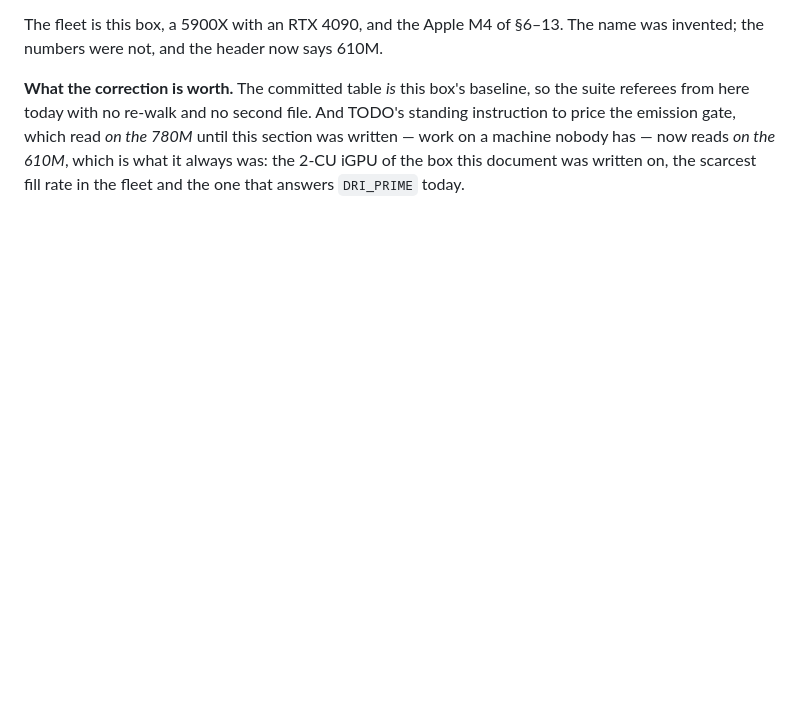
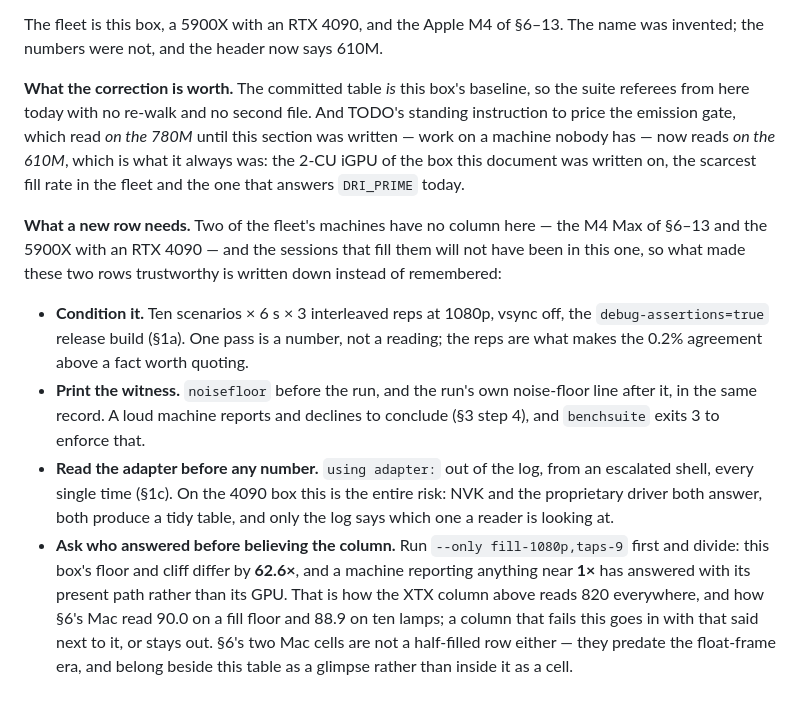
Before and after one commit to perlindgren/frost, a Markdown page: docs/benchmarking.md, the part around the change. Rendered like a GitHub page; blank space fills up the shorter version.

Commit message:
§14 gains the recipe and keeps its two rows, because the M4 and the 4090 will be walked by a session that never sat in this evening and will not know that a 4090 on the wrong driver produces a tidier table than a 4090 on the right one: condition on three reps, print the witness before and after, read using adapter: from an escalated shell before believing any number beneath it, and divide the floor by the cliff before trusting a column — 62.6× on this box is the GPU answering and 1.05× is the present path answering, which is the whole difference between a table that weighs silicon and one that silently reports a display, and is why the XTX column reads 820 everywhere while the iGPU column spans two orders of magnitude — and §6's two Mac cells are named a pre-era glimpse rather than a half-filled row, because a table with an honest hole in it teaches the next reader more than one completed by someone who forgot to ask who answered

```diff
--- a/docs/benchmarking.md
+++ b/docs/benchmarking.md
@@ -800,3 +800,27 @@ instruction to price the emission gate, which read *on the 780M* until this sect
 written — work on a machine nobody has — now reads *on the 610M*, which is what it
 always was: the 2-CU iGPU of the box this document was written on, the scarcest fill
 rate in the fleet and the one that answers `DRI_PRIME` today.
+
+**What a new row needs.** Two of the fleet's machines have no column here — the M4 Max
+of §6–13 and the 5900X with an RTX 4090 — and the sessions that fill them will not have
+been in this one, so what made these two rows trustworthy is written down instead of
+remembered:
+
+- **Condition it.** Ten scenarios × 6 s × 3 interleaved reps at 1080p, vsync off, the
+  `debug-assertions=true` release build (§1a). One pass is a number, not a reading; the
+  reps are what makes the 0.2% agreement above a fact worth quoting.
+- **Print the witness.** `noisefloor` before the run, and the run's own noise-floor
+  line after it, in the same record. A loud machine reports and declines to conclude
+  (§3 step 4), and `benchsuite` exits 3 to enforce that.
+- **Read the adapter before any number.** `using adapter:` out of the log, from an
+  escalated shell, every single time (§1c). On the 4090 box this is the entire risk:
+  NVK and the proprietary driver both answer, both produce a tidy table, and only the
+  log says which one a reader is looking at.
+- **Ask who answered before believing the column.** Run
+  `--only fill-1080p,taps-9` first and divide: this box's floor and cliff differ by
+  **62.6×**, and a machine reporting anything near **1×** has answered with its present
+  path rather than its GPU. That is how the XTX column above reads 820 everywhere, and
+  how §6's Mac read 90.0 on a fill floor and 88.9 on ten lamps; a column that fails
+  this goes in with that said next to it, or stays out. §6's two Mac cells are not a
+  half-filled row either — they predate the float-frame era, and belong beside this
+  table as a glimpse rather than inside it as a cell.
```
